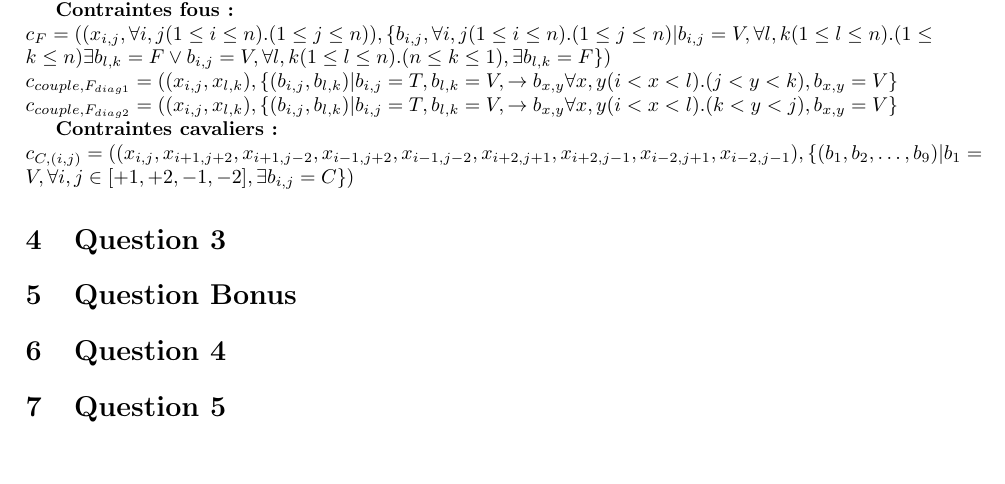
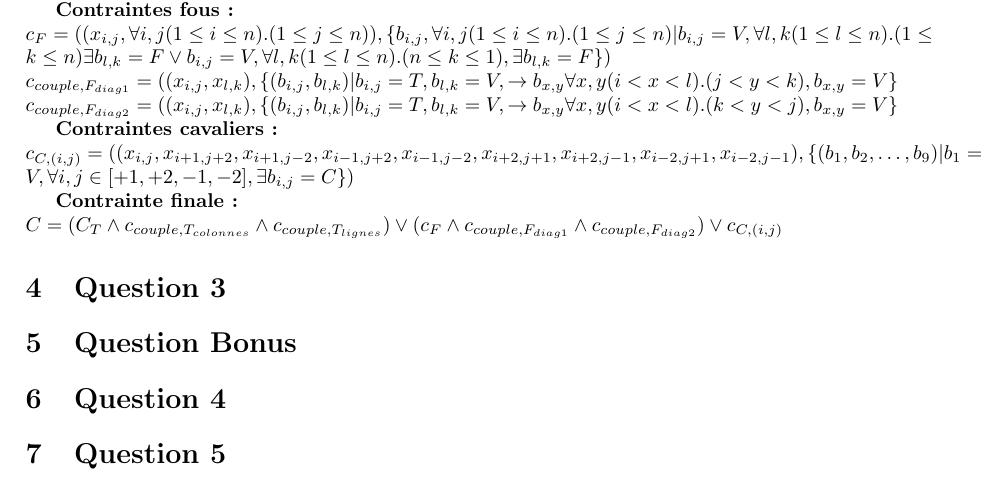
Before and after one commit to Myxfall/Info-fond, a LaTeX document (rapport/rapport.tex): part of page 3 of 3, cut so that both start at the same text, the shorter picture padded with empty space. Compiled offline with pdfLaTeX.

Commit message:
ajout contrainte final

```diff
--- a/rapport/rapport.tex
+++ b/rapport/rapport.tex
@@ -92,6 +92,9 @@ $ c_{couple,F_{diag2}} = ((x_{i,j}, x_{l,k}), \{(b_{i,j}, b_{l,k})|b_{i,j} = T,
 \textbf{Contraintes cavaliers:}\\
 $ c_{C,(i,j)} = ((x_{i,j}, x_{i+1,j+2}, x_{i+1,j-2}, x_{i-1,j+2}, x_{i-1,j-2}, x_{i+2,j+1}, x_{i+2,j-1}, x_{i-2,j+1}, x_{i-2,j-1}), \{(b_1, b_2, \ldots, b_9)|b_1 = V, \forall i,j \in [+1,+2,-1,-2], \exists b_{i,j} = C\}) $
 
+\textbf{Contrainte finale:}\\
+$ C = (C_T \land c_{couple,T_{colonnes}} \land c_{couple,T_{lignes}}) \lor (c_F \land c_{couple,F_{diag1}} \land c_{couple,F_{diag2}}) \lor c_{C,(i,j)}$
+
 
 \section{Question 3}
 
```
Also changed, not shown: rapport/rapport.pdf, 1 other file.
